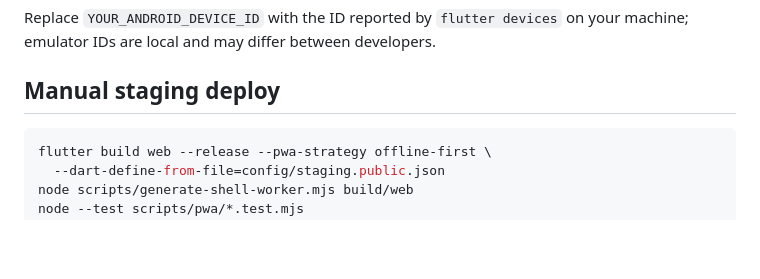
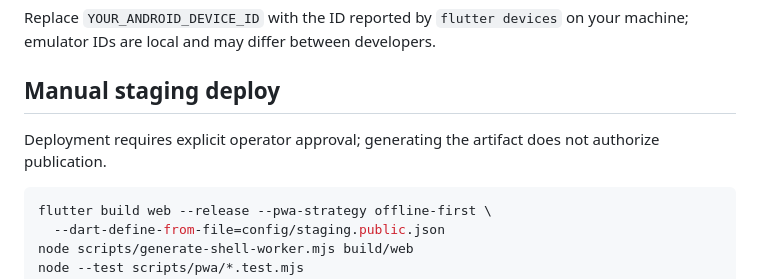
Before and after one commit to JeanRGW/EducaDor, a Markdown page: README.md, the part around the change. GitHub-like rendering; blank space fills up the shorter version.

````diff
--- a/README.md
+++ b/README.md
@@ -60,6 +60,8 @@ your machine; emulator IDs are local and may differ between developers.
 
 ## Manual staging deploy
 
+Deployment requires explicit operator approval; generating the artifact does not authorize publication.
+
 ```bash
 flutter build web --release --pwa-strategy offline-first \
   --dart-define-from-file=config/staging.public.json
````
Also changed, not shown: AGENTS.md (+4 -1 lines), stack/02-ship.md (+13 -3 lines).
